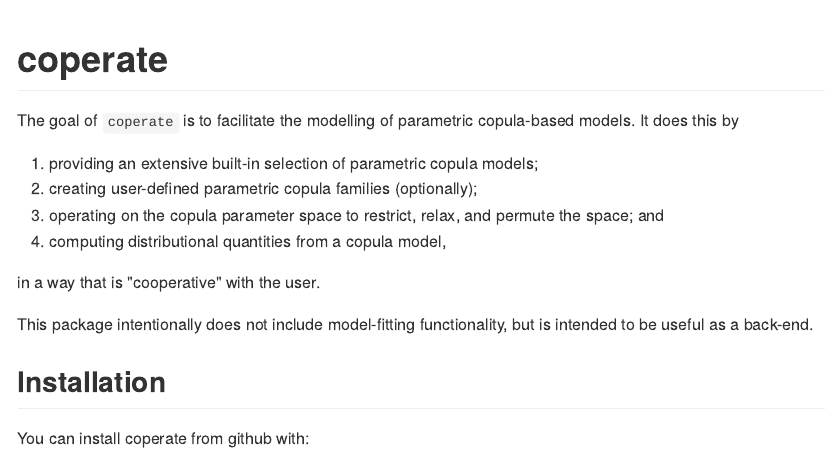
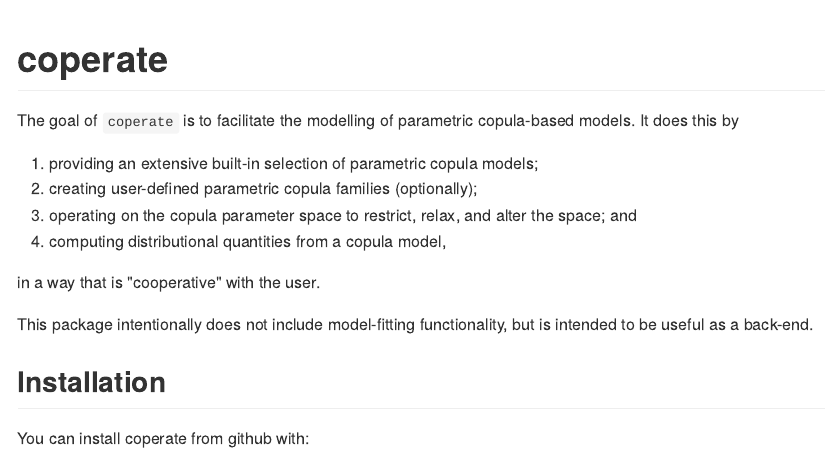
Before and after one commit to vincenzocoia/coperate, an R Markdown document (README.Rmd): the page in a window 1100 px wide, from its top. The pictures show the output file README.md that the author committed with the source, drawn offline in the style of GitHub.

Commit message:
use better verb

```diff
--- a/README.Rmd
+++ b/README.Rmd
@@ -18,7 +18,7 @@ The goal of `coperate` is to facilitate the modelling of parametric copula-based
 
 1. providing an extensive built-in selection of parametric copula models;
 2. creating user-defined parametric copula families (optionally);
-3. operating on the copula parameter space to restrict, relax, and permute the space; and
+3. operating on the copula parameter space to restrict, relax, and alter the space; and
 4. computing distributional quantities from a copula model,
 
 in a way that is "cooperative" with the user.
```
Also changed, not shown: README.md.
